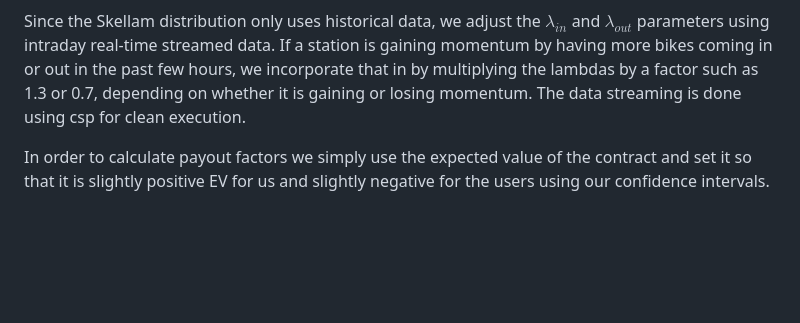
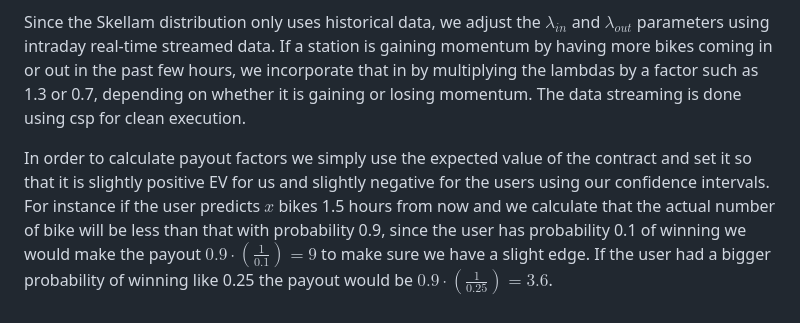
Before and after one commit to NickCheng0921/CubistHackathon, a Markdown page: README.md, the part around the change. Drawn GitHub-style; blank space fills up the shorter version.

```diff
--- a/README.md
+++ b/README.md
@@ -5,4 +5,4 @@ To make a market on the number of bikes at a time in the future we must come up
 
 Since the Skellam distribution only uses historical data, we adjust the $\lambda_{in}$ and $\lambda_{out}$ parameters using intraday real-time streamed data. If a station is gaining momentum by having more bikes coming in or out in the past few hours, we incorporate that in by multiplying the lambdas by a factor such as 1.3 or 0.7, depending on whether it is gaining or losing momentum. The data streaming is done using csp for clean execution.
 
-In order to calculate payout factors we simply use the expected value of the contract and set it so that it is slightly positive EV for us and slightly negative for the users using our confidence intervals.
+In order to calculate payout factors we simply use the expected value of the contract and set it so that it is slightly positive EV for us and slightly negative for the users using our confidence intervals. For instance if the user predicts $x$ bikes 1.5 hours from now and we calculate that the actual number of bike will be less than that with probability 0.9, since the user has probability 0.1 of winning we would make the payout $0.9\cdot(\frac{1}{0.1})=9$ to make sure we have a slight edge. If the user had a bigger probability of winning like 0.25 the payout would be $0.9\cdot(\frac{1}{0.25})=3.6$.
```
